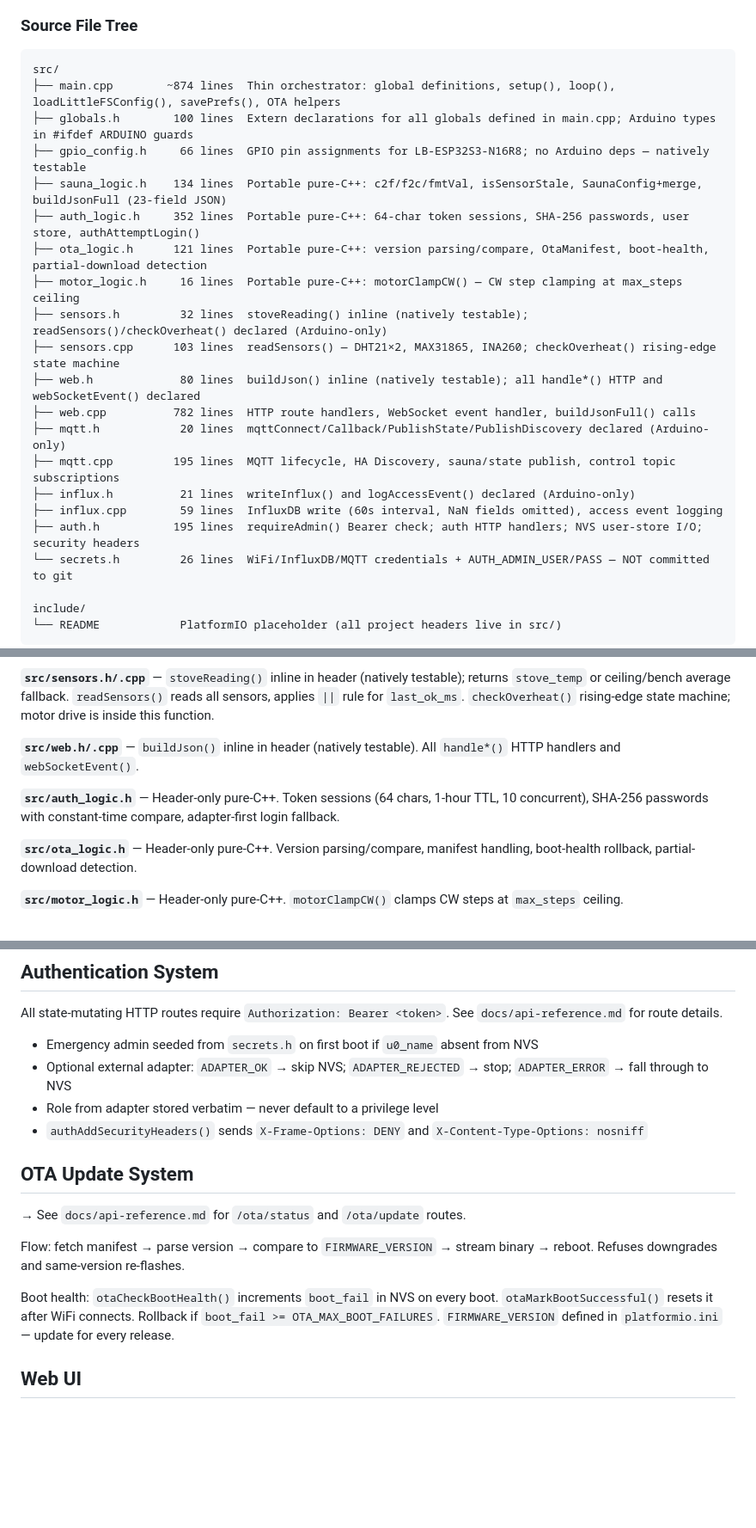
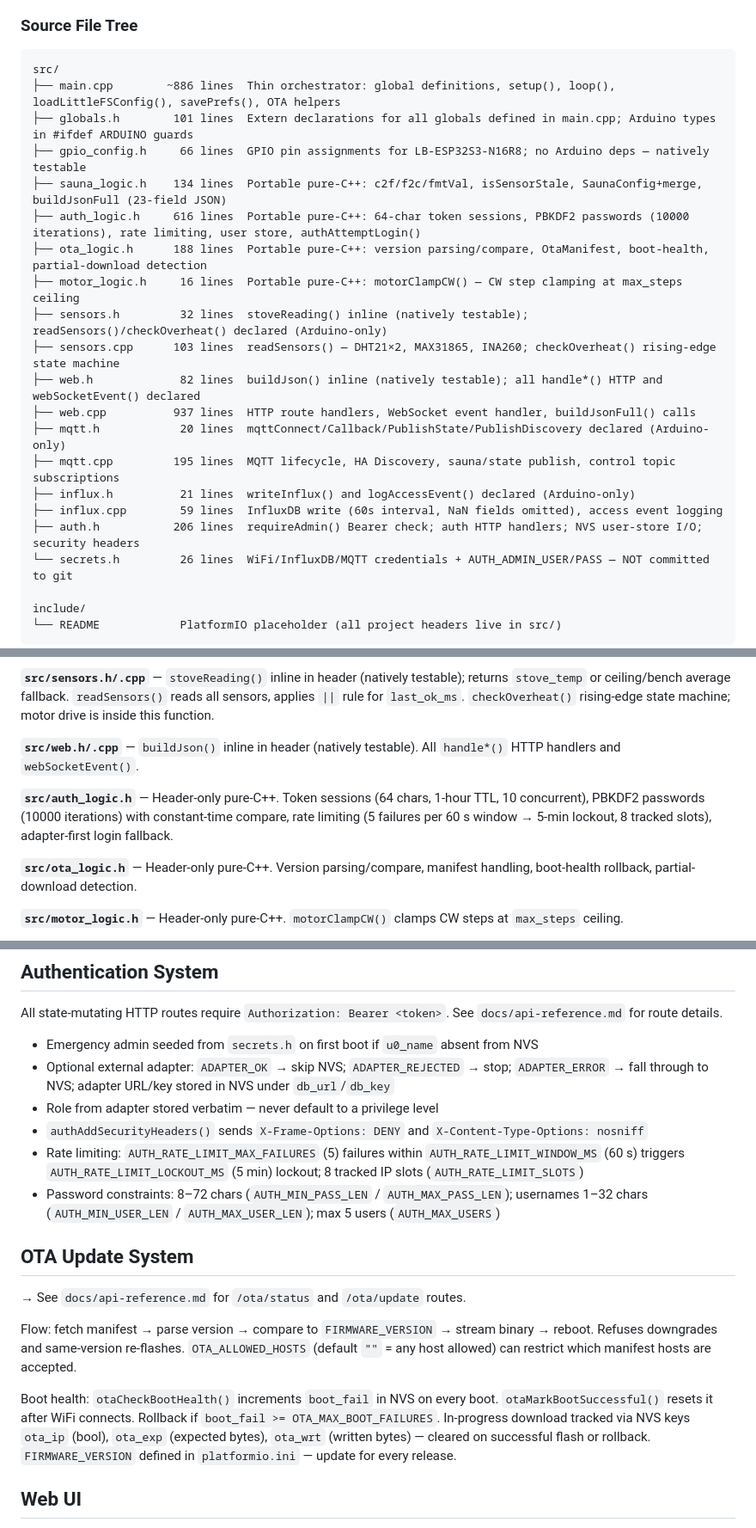
Before and after one commit to mmessano/SaunaStatus, a Markdown page: CLAUDE.md, 3 parts joined by grey strips. Shown at 86% size. Rendered like a GitHub page; blank space fills up the shorter version.

````diff
--- a/CLAUDE.md
+++ b/CLAUDE.md
@@ -138,22 +138,22 @@ To regenerate manually: `bash scripts/update-handoff.sh` (use `FORCE_BUILD=1` or
 
 ```
 src/
-├── main.cpp        ~874 lines  Thin orchestrator: global definitions, setup(), loop(), loadLittleFSConfig(), savePrefs(), OTA helpers
-├── globals.h        100 lines  Extern declarations for all globals defined in main.cpp; Arduino types in #ifdef ARDUINO guards
+├── main.cpp        ~886 lines  Thin orchestrator: global definitions, setup(), loop(), loadLittleFSConfig(), savePrefs(), OTA helpers
+├── globals.h        101 lines  Extern declarations for all globals defined in main.cpp; Arduino types in #ifdef ARDUINO guards
 ├── gpio_config.h     66 lines  GPIO pin assignments for LB-ESP32S3-N16R8; no Arduino deps — natively testable
 ├── sauna_logic.h    134 lines  Portable pure-C++: c2f/f2c/fmtVal, isSensorStale, SaunaConfig+merge, buildJsonFull (23-field JSON)
-├── auth_logic.h     352 lines  Portable pure-C++: 64-char token sessions, SHA-256 passwords, user store, authAttemptLogin()
-├── ota_logic.h      121 lines  Portable pure-C++: version parsing/compare, OtaManifest, boot-health, partial-download detection
+├── auth_logic.h     616 lines  Portable pure-C++: 64-char token sessions, PBKDF2 passwords (10000 iterations), rate limiting, user store, authAttemptLogin()
+├── ota_logic.h      188 lines  Portable pure-C++: version parsing/compare, OtaManifest, boot-health, partial-download detection
 ├── motor_logic.h     16 lines  Portable pure-C++: motorClampCW() — CW step clamping at max_steps ceiling
 ├── sensors.h         32 lines  stoveReading() inline (natively testable); readSensors()/checkOverheat() declared (Arduino-only)
 ├── sensors.cpp      103 lines  readSensors() — DHT21×2, MAX31865, INA260; checkOverheat() rising-edge state machine
-├── web.h             80 lines  buildJson() inline (natively testable); all handle*() HTTP and webSocketEvent() declared
-├── web.cpp          782 lines  HTTP route handlers, WebSocket event handler, buildJsonFull() calls
+├── web.h             82 lines  buildJson() inline (natively testable); all handle*() HTTP and webSocketEvent() declared
+├── web.cpp          937 lines  HTTP route handlers, WebSocket event handler, buildJsonFull() calls
 ├── mqtt.h            20 lines  mqttConnect/Callback/PublishState/PublishDiscovery declared (Arduino-only)
 ├── mqtt.cpp         195 lines  MQTT lifecycle, HA Discovery, sauna/state publish, control topic subscriptions
 ├── influx.h          21 lines  writeInflux() and logAccessEvent() declared (Arduino-only)
 ├── influx.cpp        59 lines  InfluxDB write (60s interval, NaN fields omitted), access event logging
-├── auth.h           195 lines  requireAdmin() Bearer check; auth HTTP handlers; NVS user-store I/O; security headers
+├── auth.h           206 lines  requireAdmin() Bearer check; auth HTTP handlers; NVS user-store I/O; security headers
 └── secrets.h         26 lines  WiFi/InfluxDB/MQTT credentials + AUTH_ADMIN_USER/PASS — NOT committed to git
 
 include/
@@ -170,7 +170,7 @@ include/
 
 **`src/web.h/.cpp`** — `buildJson()` inline in header (natively testable). All `handle*()` HTTP handlers and `webSocketEvent()`.
 
-**`src/auth_logic.h`** — Header-only pure-C++. Token sessions (64 chars, 1-hour TTL, 10 concurrent), SHA-256 passwords with constant-time compare, adapter-first login fallback.
+**`src/auth_logic.h`** — Header-only pure-C++. Token sessions (64 chars, 1-hour TTL, 10 concurrent), PBKDF2 passwords (10000 iterations) with constant-time compare, rate limiting (5 failures per 60 s window → 5-min lockout, 8 tracked slots), adapter-first login fallback.
 
 **`src/ota_logic.h`** — Header-only pure-C++. Version parsing/compare, manifest handling, boot-health rollback, partial-download detection.
 
@@ -210,17 +210,19 @@ Threshold: `STALE_THRESHOLD_MS = 10000UL`. Stale if `last_ok_ms == 0` (never rea
 All state-mutating HTTP routes require `Authorization: Bearer <token>`. See `docs/api-reference.md` for route details.
 
 - Emergency admin seeded from `secrets.h` on first boot if `u0_name` absent from NVS
-- Optional external adapter: `ADAPTER_OK` → skip NVS; `ADAPTER_REJECTED` → stop; `ADAPTER_ERROR` → fall through to NVS
+- Optional external adapter: `ADAPTER_OK` → skip NVS; `ADAPTER_REJECTED` → stop; `ADAPTER_ERROR` → fall through to NVS; adapter URL/key stored in NVS under `db_url`/`db_key`
 - Role from adapter stored verbatim — never default to a privilege level
 - `authAddSecurityHeaders()` sends `X-Frame-Options: DENY` and `X-Content-Type-Options: nosniff`
+- Rate limiting: `AUTH_RATE_LIMIT_MAX_FAILURES` (5) failures within `AUTH_RATE_LIMIT_WINDOW_MS` (60 s) triggers `AUTH_RATE_LIMIT_LOCKOUT_MS` (5 min) lockout; 8 tracked IP slots (`AUTH_RATE_LIMIT_SLOTS`)
+- Password constraints: 8–72 chars (`AUTH_MIN_PASS_LEN` / `AUTH_MAX_PASS_LEN`); usernames 1–32 chars (`AUTH_MIN_USER_LEN` / `AUTH_MAX_USER_LEN`); max 5 users (`AUTH_MAX_USERS`)
 
 ## OTA Update System
 
 → See `docs/api-reference.md` for `/ota/status` and `/ota/update` routes.
 
-Flow: fetch manifest → parse version → compare to `FIRMWARE_VERSION` → stream binary → reboot. Refuses downgrades and same-version re-flashes.
+Flow: fetch manifest → parse version → compare to `FIRMWARE_VERSION` → stream binary → reboot. Refuses downgrades and same-version re-flashes. `OTA_ALLOWED_HOSTS` (default `""` = any host allowed) can restrict which manifest hosts are accepted.
 
-Boot health: `otaCheckBootHealth()` increments `boot_fail` in NVS on every boot. `otaMarkBootSuccessful()` resets it after WiFi connects. Rollback if `boot_fail >= OTA_MAX_BOOT_FAILURES`. `FIRMWARE_VERSION` defined in `platformio.ini` — update for every release.
+Boot health: `otaCheckBootHealth()` increments `boot_fail` in NVS on every boot. `otaMarkBootSuccessful()` resets it after WiFi connects. Rollback if `boot_fail >= OTA_MAX_BOOT_FAILURES`. In-progress download tracked via NVS keys `ota_ip` (bool), `ota_exp` (expected bytes), `ota_wrt` (written bytes) — cleared on successful flash or rollback. `FIRMWARE_VERSION` defined in `platformio.ini` — update for every release.
 
 ## Web UI
 
````
Also changed, not shown: other parts of CLAUDE.md (+53 -2 lines), HANDOFF.md (+56 -64 lines), 1 other file.
